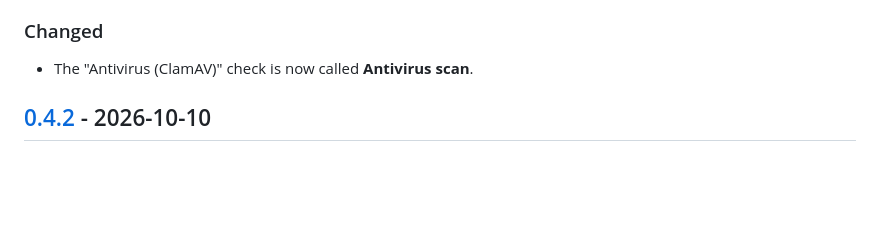
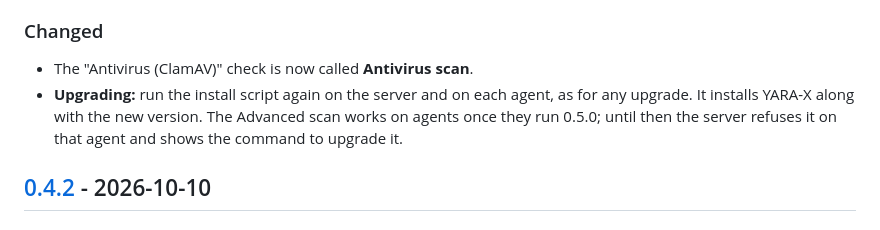
Before and after one commit to Cloudopsshell/deaconguard, a Markdown page: CHANGELOG.md, the part around one of its changes. GitHub-like rendering; blank space fills up the shorter version.

```diff
--- a/CHANGELOG.md
+++ b/CHANGELOG.md
@@ -19,6 +21,7 @@ under **Changed** with upgrade notes.
 ### Changed
 
 - The "Antivirus (ClamAV)" check is now called **Antivirus scan**.
+- **Upgrading:** run the install script again on the server and on each agent, as for any upgrade. It installs YARA-X along with the new version. The Advanced scan works on agents once they run 0.5.0; until then the server refuses it on that agent and shows the command to upgrade it.
 
 ## [0.4.2] - 2026-10-10
 
```
Also changed, not shown: other parts of CHANGELOG.md (+4 -1 lines).
